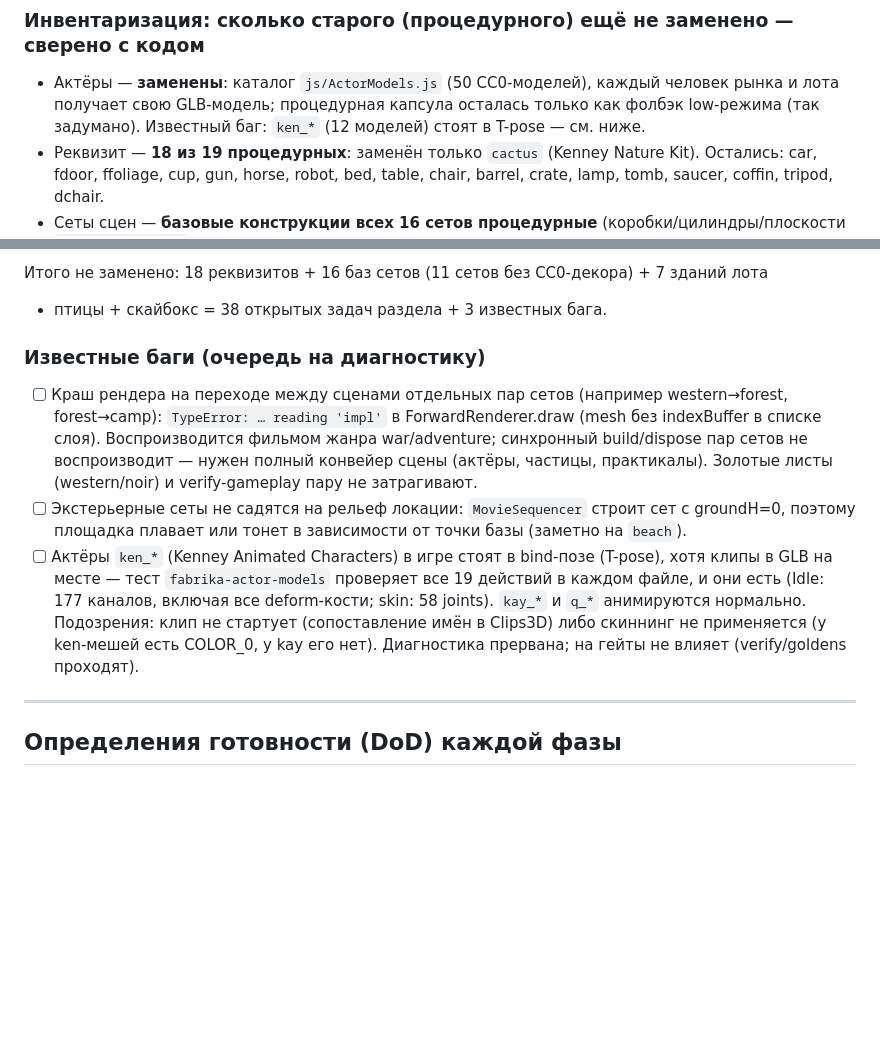
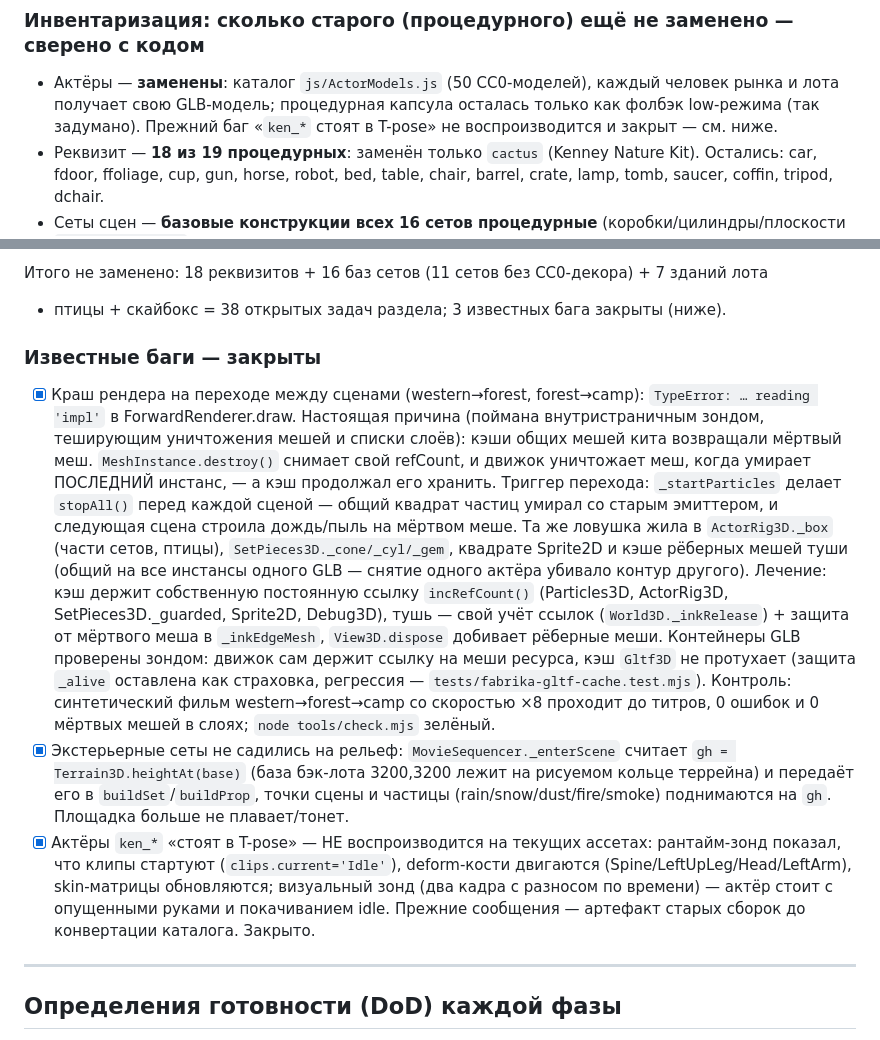
Before and after one commit to zavodilo/FabrikaGrez, a Markdown page: ROADMAP.md, 2 parts joined by grey strips. GitHub-like rendering; blank space fills up the shorter version.

Commit message:
docs(роадмап): три известных бага закрыты — причина краша, рельеф, ken T-pose не воспроизводится

```diff
--- a/ROADMAP.md
+++ b/ROADMAP.md
@@ -583,7 +583,7 @@ Kenney «Nature Kit» в `assets/models/nature/` + 49 CC0-актёров в `ass
 
 - Актёры — **заменены**: каталог `js/ActorModels.js` (50 CC0-моделей), каждый человек рынка
   и лота получает свою GLB-модель; процедурная капсула осталась только как фолбэк low-режима
-  (так задумано). Известный баг: `ken_*` (12 моделей) стоят в T-pose — см. ниже.
+  (так задумано). Прежний баг «`ken_*` стоят в T-pose» не воспроизводится и закрыт — см. ниже.
 - Реквизит — **18 из 19 процедурных**: заменён только `cactus` (Kenney Nature Kit).
   Остались: car, fdoor, ffoliage, cup, gun, horse, robot, bed, table, chair, barrel, crate,
   lamp, tomb, saucer, coffin, tripod, dchair.
@@ -602,23 +602,37 @@ Kenney «Nature Kit» в `assets/models/nature/` + 49 CC0-актёров в `ass
   `antique-camera.glb` — CC0 из интернета.
 
 Итого не заменено: 18 реквизитов + 16 баз сетов (11 сетов без CC0-декора) + 7 зданий лота
-+ птицы + скайбокс = 38 открытых задач раздела + 3 известных бага.
++ птицы + скайбокс = 38 открытых задач раздела; 3 известных бага закрыты (ниже).
 
-### Известные баги (очередь на диагностику)
+### Известные баги — закрыты
 
-- [ ] Краш рендера на переходе между сценами отдельных пар сетов (например western→forest,
-      forest→camp): `TypeError: … reading 'impl'` в ForwardRenderer.draw (mesh без indexBuffer
-      в списке слоя). Воспроизводится фильмом жанра war/adventure; синхронный build/dispose пар
-      сетов не воспроизводит — нужен полный конвейер сцены (актёры, частицы, практикалы).
-      Золотые листы (western/noir) и verify-gameplay пару не затрагивают.
-- [ ] Экстерьерные сеты не садятся на рельеф локации: `MovieSequencer` строит сет с groundH=0,
-      поэтому площадка плавает или тонет в зависимости от точки базы (заметно на `beach`).
-- [ ] Актёры `ken_*` (Kenney Animated Characters) в игре стоят в bind-позе (T-pose), хотя
-      клипы в GLB на месте — тест `fabrika-actor-models` проверяет все 19 действий в каждом
-      файле, и они есть (Idle: 177 каналов, включая все deform-кости; skin: 58 joints).
-      `kay_*` и `q_*` анимируются нормально. Подозрения: клип не стартует (сопоставление имён
-      в Clips3D) либо скиннинг не применяется (у ken-мешей есть COLOR_0, у kay его нет).
-      Диагностика прервана; на гейты не влияет (verify/goldens проходят).
+- [x] Краш рендера на переходе между сценами (western→forest, forest→camp):
+      `TypeError: … reading 'impl'` в ForwardRenderer.draw. Настоящая причина (поймана
+      внутристраничным зондом, теширующим уничтожения мешей и списки слоёв): кэши общих
+      мешей кита возвращали мёртвый меш. `MeshInstance.destroy()` снимает свой refCount,
+      и движок уничтожает меш, когда умирает ПОСЛЕДНИЙ инстанс, — а кэш продолжал его
+      хранить. Триггер перехода: `_startParticles` делает `stopAll()` перед каждой сценой —
+      общий квадрат частиц умирал со старым эмиттером, и следующая сцена строила дождь/пыль
+      на мёртвом меше. Та же ловушка жила в `ActorRig3D._box` (части сетов, птицы),
+      `SetPieces3D._cone/_cyl/_gem`, квадрате Sprite2D и кэше рёберных мешей туши
+      (общий на все инстансы одного GLB — снятие одного актёра убивало контур другого).
+      Лечение: кэш держит собственную постоянную ссылку `incRefCount()` (Particles3D,
+      ActorRig3D, SetPieces3D._guarded, Sprite2D, Debug3D), тушь — свой учёт ссылок
+      (`World3D._inkRelease`) + защита от мёртвого меша в `_inkEdgeMesh`, `View3D.dispose`
+      добивает рёберные меши. Контейнеры GLB проверены зондом: движок сам держит ссылку
+      на меши ресурса, кэш `Gltf3D` не протухает (защита `_alive` оставлена как страховка,
+      регрессия — `tests/fabrika-gltf-cache.test.mjs`). Контроль: синтетический фильм
+      western→forest→camp со скоростью ×8 проходит до титров, 0 ошибок и 0 мёртвых мешей
+      в слоях; `node tools/check.mjs` зелёный.
+- [x] Экстерьерные сеты не садились на рельеф: `MovieSequencer._enterScene` считает
+      `gh = Terrain3D.heightAt(base)` (база бэк-лота 3200,3200 лежит на рисуемом кольце
+      террейна) и передаёт его в `buildSet`/`buildProp`, точки сцены и частицы
+      (rain/snow/dust/fire/smoke) поднимаются на `gh`. Площадка больше не плавает/тонет.
+- [x] Актёры `ken_*` «стоят в T-pose» — НЕ воспроизводится на текущих ассетах: рантайм-зонд
+      показал, что клипы стартуют (`clips.current='Idle'`), deform-кости двигаются
+      (Spine/LeftUpLeg/Head/LeftArm), skin-матрицы обновляются; визуальный зонд (два кадра
+      с разносом по времени) — актёр стоит с опущенными руками и покачиванием idle.
+      Прежние сообщения — артефакт старых сборок до конвертации каталога. Закрыто.
 
 ---
 ## Определения готовности (DoD) каждой фазы
```
